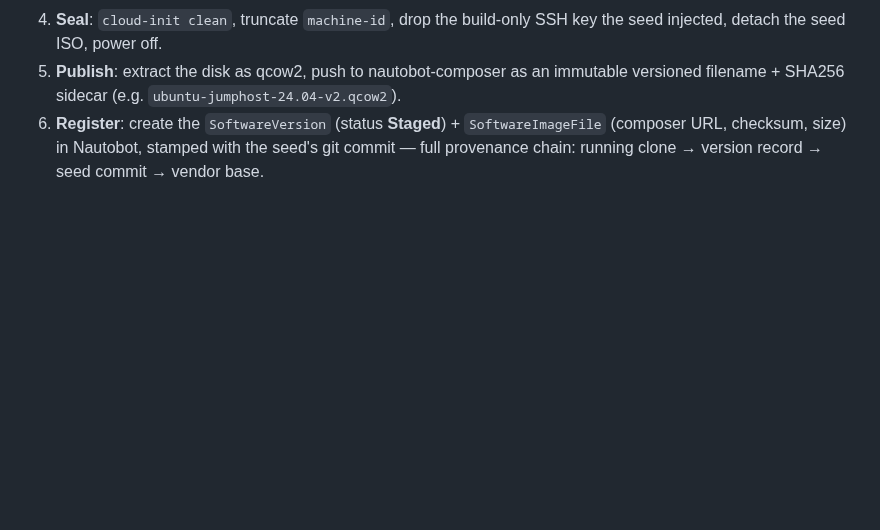
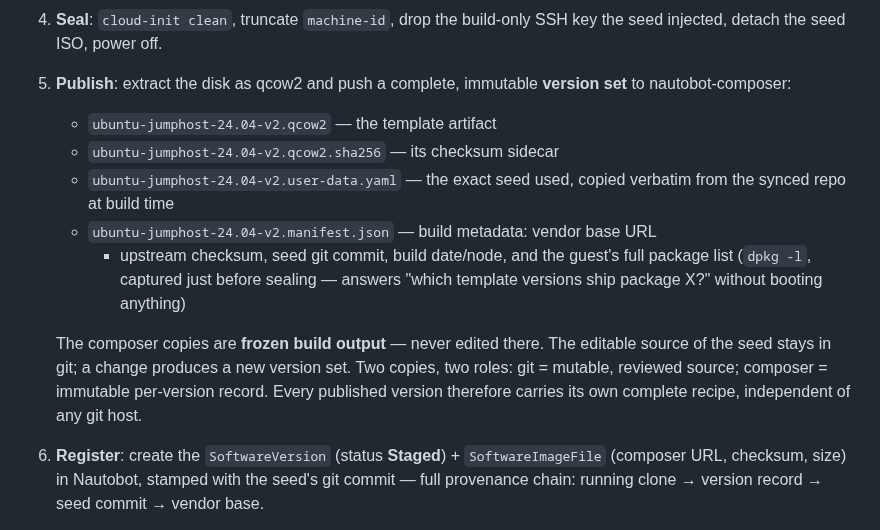
Before and after one commit to bforejt/nautobot-proxmox, a Markdown page: docs/image-lifecycle.md, the part around the change. Rendered like a GitHub page; blank space fills up the shorter version.

Commit message:
Publish full version set to composer: artifact + checksum + exact seed + build manifest
Co-Authored-By: Claude Fable 5 <noreply@anthropic.com>

```diff
--- a/docs/image-lifecycle.md
+++ b/docs/image-lifecycle.md
@@ -29,9 +29,22 @@ a field node.
    watched by a human.
 4. **Seal**: `cloud-init clean`, truncate `machine-id`, drop the build-only SSH
    key the seed injected, detach the seed ISO, power off.
-5. **Publish**: extract the disk as qcow2, push to nautobot-composer as an
-   immutable versioned filename + SHA256 sidecar (e.g.
-   `ubuntu-jumphost-24.04-v2.qcow2`).
+5. **Publish**: extract the disk as qcow2 and push a complete, immutable
+   **version set** to nautobot-composer:
+   - `ubuntu-jumphost-24.04-v2.qcow2` — the template artifact
+   - `ubuntu-jumphost-24.04-v2.qcow2.sha256` — its checksum sidecar
+   - `ubuntu-jumphost-24.04-v2.user-data.yaml` — the exact seed used, copied
+     verbatim from the synced repo at build time
+   - `ubuntu-jumphost-24.04-v2.manifest.json` — build metadata: vendor base URL
+     + upstream checksum, seed git commit, build date/node, and the guest's
+     full package list (`dpkg -l`, captured just before sealing — answers
+     "which template versions ship package X?" without booting anything)
+
+   The composer copies are **frozen build output** — never edited there. The
+   editable source of the seed stays in git; a change produces a new version
+   set. Two copies, two roles: git = mutable, reviewed source; composer =
+   immutable per-version record. Every published version therefore carries its
+   own complete recipe, independent of any git host.
 6. **Register**: create the `SoftwareVersion` (status **Staged**) +
    `SoftwareImageFile` (composer URL, checksum, size) in Nautobot, stamped with
    the seed's git commit — full provenance chain: running clone → version record
```
